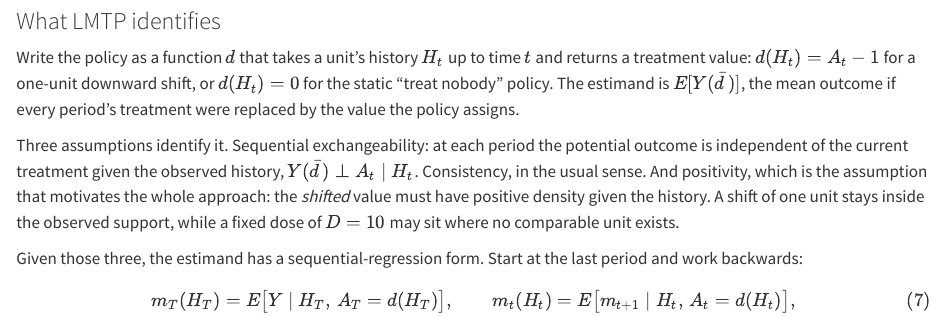
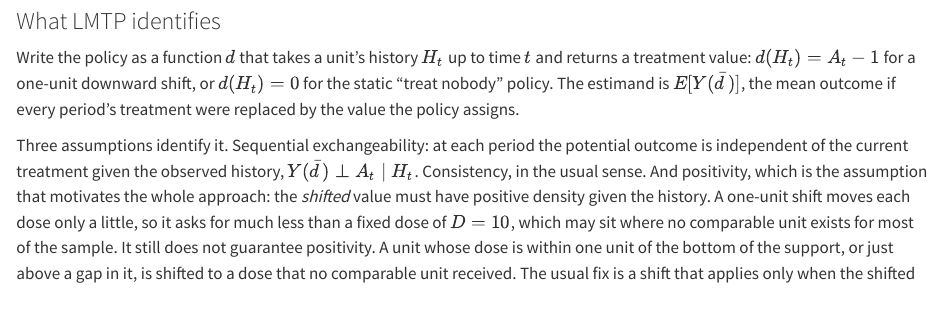
Before and after one commit to xiangao/causal_econometrics_guide, a Quarto document (continuous-treatments.qmd): the page in a window 1100 px wide, from 8310 px down. Rendered offline with R 4.5, knitr and Pandoc in place of Quarto, with nearby package versions; some code elsewhere in the file could not run offline.

Commit message:
Correct the LMTP positivity claim in the continuous-treatments chapter
"A shift of one unit stays inside the observed support" is not true for
units near the edge of the support or beside a gap in it. Say so, and point
to the feasible-shift version that leaves such doses unchanged.

Co-Authored-By: Claude Opus 5.5 <noreply@anthropic.com>

```diff
--- a/continuous-treatments.qmd
+++ b/continuous-treatments.qmd
@@ -419,6 +419,9 @@
 potential outcome is independent of the current treatment given the observed
 history, $Y(\bar d) \perp A_t \mid H_t$. Consistency, in the usual sense. And
 positivity, which is the assumption that motivates the whole approach: the
-*shifted* value must have positive density given the history. A shift of one unit
-stays inside the observed support, while a fixed dose of $D = 10$ may sit where
-no comparable unit exists.
+*shifted* value must have positive density given the history. A one-unit shift
+moves each dose only a little, so it asks for much less than a fixed dose of
+$D = 10$, which may sit where no comparable unit exists for most of the sample.
+It still does not guarantee positivity. A unit whose dose is within one unit of
+the bottom of the support, or just above a gap in it, is shifted to a dose that
+no comparable unit received. The usual fix is a shift that applies only when the
```
Also changed, not shown: CLAUDE.md (+4 -0 lines), continuous-treatments_files/figure-pdf/naive-plot-1.pdf, continuous-treatments.qmd (2 more changed lines), 8 other files.
